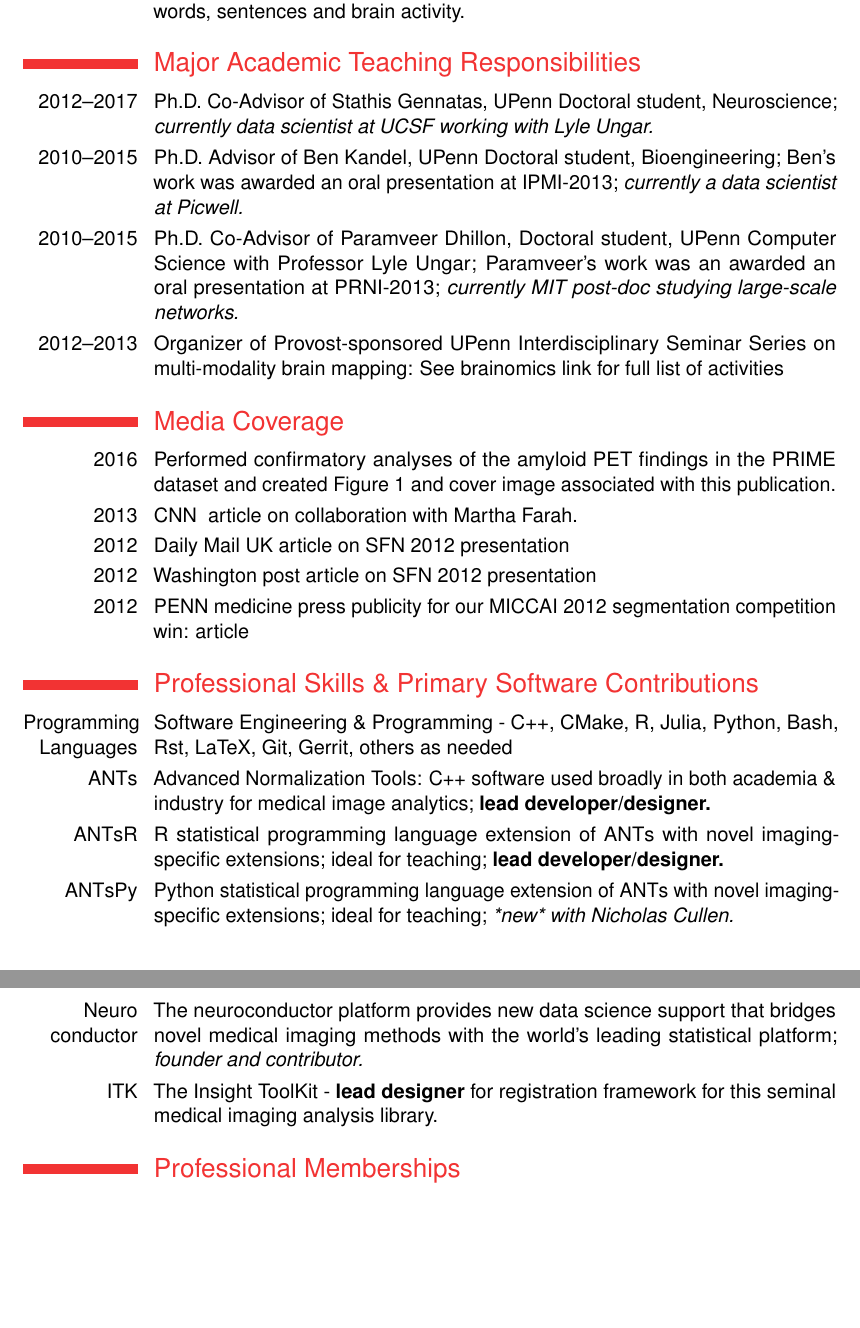
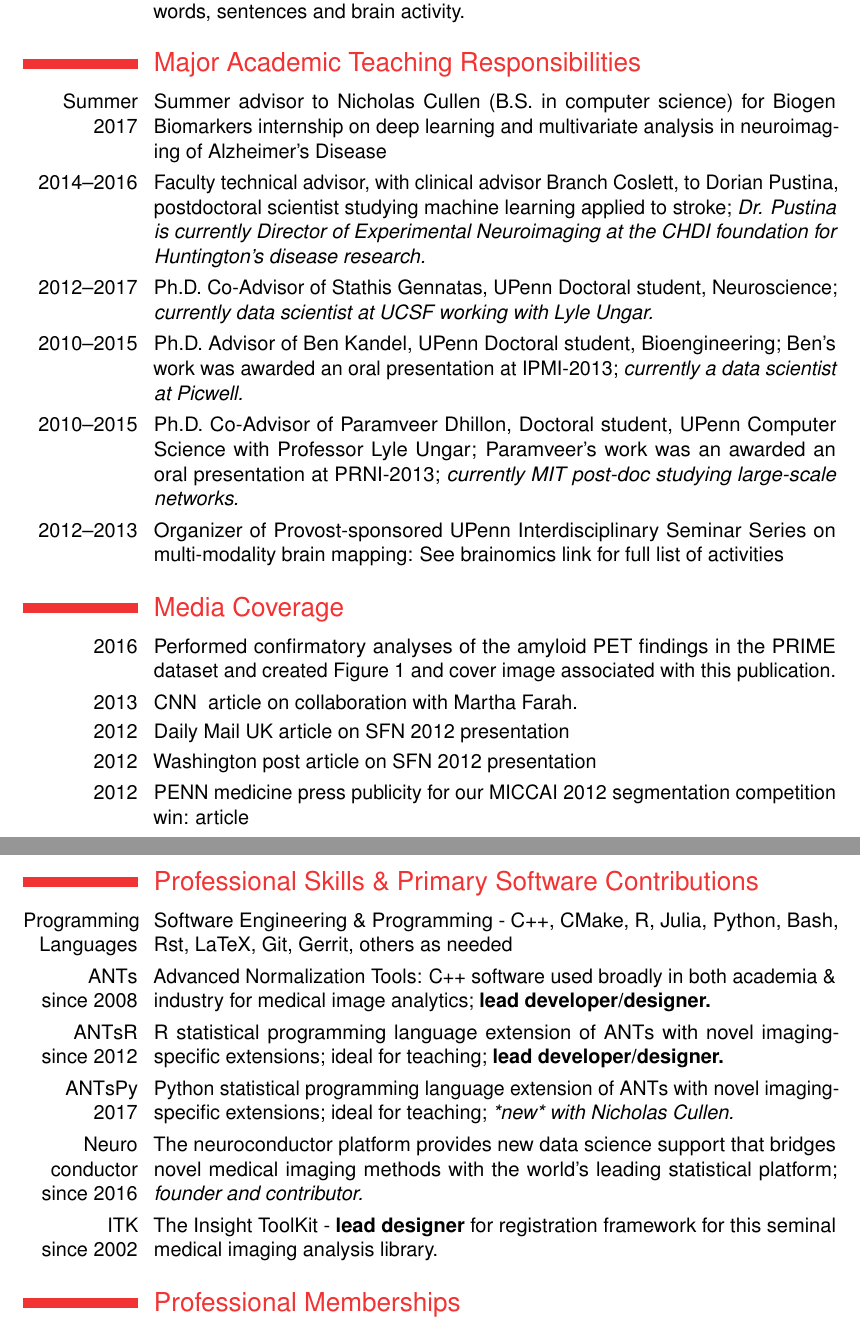
Before and after one commit to stnava/CV, a LaTeX CV (src/BrianAvants_CV.tex): two parts of pages 3 and 4 of 18, joined at a grey line, cut so that both start at the same text, the shorter picture padded with empty space. Compiled offline with pdfLaTeX.

Commit message:
ENH: update and better formatting

```diff
--- a/src/BrianAvants_CV.tex
+++ b/src/BrianAvants_CV.tex
@@ -163,6 +163,13 @@ open data and science.}
       \cvitem{2013--2016} {Collaboration with Dr. Lyle Ungar (UPenn), analyzing the eigenspaces relating words, sentences and brain activity.}
 
 \section{Major Academic Teaching Responsibilities}
+        \cvitem{Summer 2017}{Summer advisor to Nicholas Cullen (B.S. in computer science)
+          for Biogen Biomarkers internship on deep learning and multivariate analysis in
+          neuroimaging of Alzheimer's Disease}
+        \cvitem{2014--2016}{Faculty technical advisor, with clinical advisor Branch Coslett,
+          to Dorian Pustina, postdoctoral scientist studying machine learning applied to stroke;
+          \textit{Dr. Pustina is currently Director of Experimental Neuroimaging at the CHDI foundation
+          for Huntington's disease research.}}
         \cvitem{2012--2017}{Ph.D. Co-Advisor of Stathis Gennatas, UPenn Doctoral
                     student, Neuroscience; \textit{currently data scientist at UCSF working with Lyle Ungar.}}
 	      \cvitem{2010--2015}{Ph.D. Advisor of Ben Kandel, UPenn Doctoral
@@ -194,15 +201,15 @@ open data and science.}
                   \cvitem{Programming Languages}{Software Engineering \&
                           Programming - C++, CMake, R, Julia, Python, Bash, Rst, LaTeX, Git,
                           Gerrit, others as needed}
-                  \cvitem{ANTs}{Advanced Normalization Tools: C++ software used broadly in
+                  \cvitem{ANTs\\since 2008}{Advanced Normalization Tools: C++ software used broadly in
                   both academia \& industry for medical image analytics; \textbf{lead developer/designer.}}
-                  \cvitem{ANTsR}{R statistical programming language extension of ANTs with
+                  \cvitem{ANTsR\\since 2012}{R statistical programming language extension of ANTs with
                   novel imaging-specific extensions; ideal for teaching; \textbf{lead developer/designer.}}
-                  \cvitem{ANTsPy}{Python statistical programming language extension of ANTs with
+                  \cvitem{ANTsPy\\ 2017}{Python statistical programming language extension of ANTs with
                   novel imaging-specific extensions; ideal for teaching; \textit{*new* with Nicholas Cullen.}}
-                  \cvitem{Neuro\\conductor}{The neuroconductor platform provides new data science support that
+                  \cvitem{Neuro\\conductor\\since 2016}{The neuroconductor platform provides new data science support that
                     bridges novel medical imaging methods with the world's leading statistical platform; \textit{founder and contributor.}}
-                  \cvitem{ITK}{The Insight ToolKit - \textbf{lead designer} for registration framework for
+                  \cvitem{ITK\\since 2002}{The Insight ToolKit - \textbf{lead designer} for registration framework for
                   this seminal medical imaging analysis library.}
             %	      \cvitem{Visualization}{Visualization: e.g. \href{http://vimeo.com/66781467}{a gource of ANTs development}}
             %	      \cvitem{}{Reproducible science as a teaching tool: e.g. \href{https://github.com/stnava/ANTS_MultiModality}{ANTs tutorial}}
```
Also changed, not shown: src/BrianAvants_CV.pdf.
